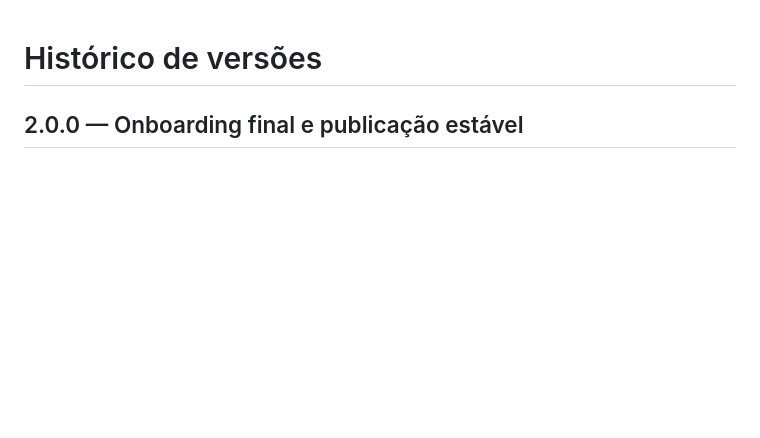
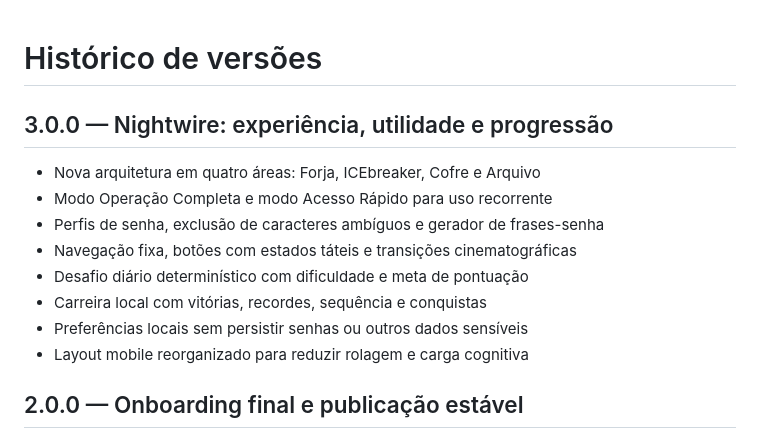
Before and after one commit to marcusguedess/netrunner-password-lab, a Markdown page: CHANGELOG.md, the part around the change. GitHub-like rendering; blank space fills up the shorter version.

Commit message:
Release Nightwire 3.0 experience

```diff
--- a/CHANGELOG.md
+++ b/CHANGELOG.md
@@ -1,4 +1,15 @@
 # Histórico de versões
+
+## 3.0.0 — Nightwire: experiência, utilidade e progressão
+
+- Nova arquitetura em quatro áreas: Forja, ICEbreaker, Cofre e Arquivo
+- Modo Operação Completa e modo Acesso Rápido para uso recorrente
+- Perfis de senha, exclusão de caracteres ambíguos e gerador de frases-senha
+- Navegação fixa, botões com estados táteis e transições cinematográficas
+- Desafio diário determinístico com dificuldade e meta de pontuação
+- Carreira local com vitórias, recordes, sequência e conquistas
+- Preferências locais sem persistir senhas ou outros dados sensíveis
+- Layout mobile reorganizado para reduzir rolagem e carga cognitiva
 
 ## 2.0.0 — Onboarding final e publicação estável
 
```
Also changed, not shown: README.md (+4 -0 lines), assets/netrunner-password-lab-preview.png, assets/screenshots/icebreaker-desktop.png, assets/screenshots/laboratorio-desktop.png, 15 other files.
